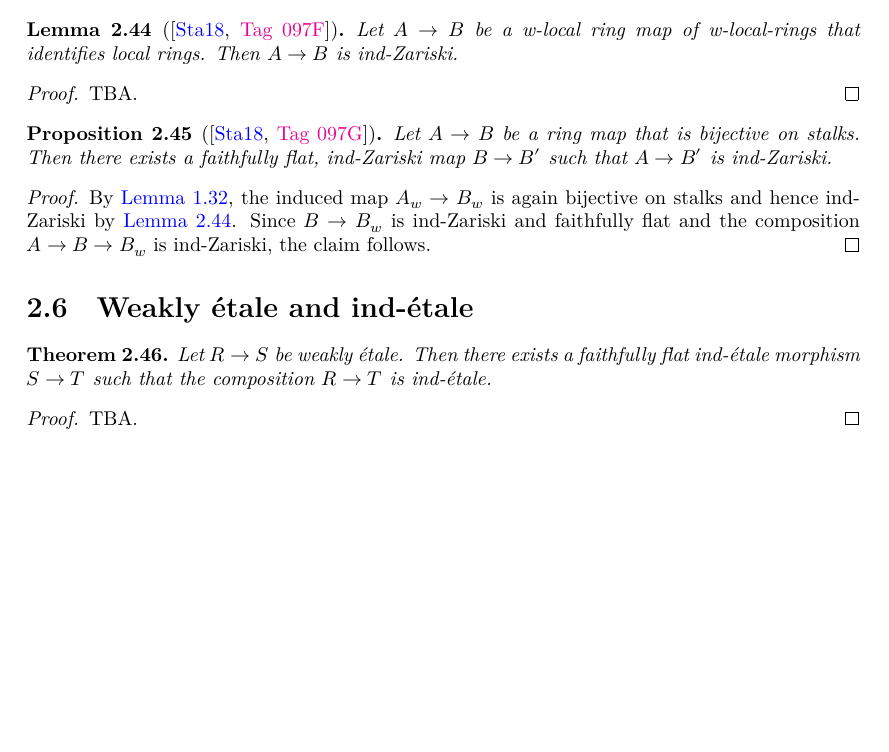
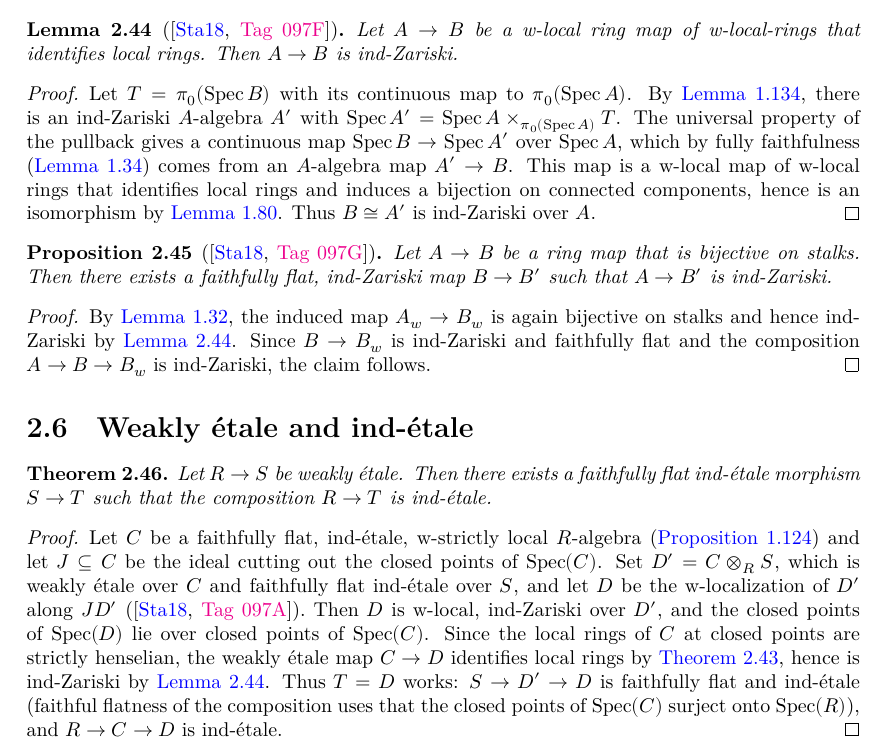
Before and after one commit to chrisflav/proetale, a LaTeX thesis (blueprint/src/print.tex, which reads blueprint/src/chapters/more-on-local-structure.tex): part of page 38 of 51, cut so that both start at the same text, the shorter picture padded with empty space. Compiled offline with XeLaTeX.

Commit message:
second slop

```diff
--- a/blueprint/src/chapters/more-on-local-structure.tex
+++ b/blueprint/src/chapters/more-on-local-structure.tex
@@ -923,7 +923,18 @@ suffices for our purposes.
 \end{lemma}
 
 \begin{proof}
-    TBA.
+    \leanok
+    \uses{thm:modify-pi0-profinite-properties, thm:identifies-local-ring-to-top-fully-faithful,
+    thm:isom-of-identifies-local-rings-w-local-isom-pi0}
+    Let $T = \pi_0(\Spec B)$ with its continuous map to $\pi_0(\Spec A)$. By
+    \Cref{thm:modify-pi0-profinite-properties}, there is an ind-Zariski $A$-algebra $A'$
+    with $\Spec A' = \Spec A \times_{\pi_0(\Spec A)} T$. The universal property of the
+    pullback gives a continuous map $\Spec B \to \Spec A'$ over $\Spec A$, which by
+    fully faithfulness (\Cref{thm:identifies-local-ring-to-top-fully-faithful}) comes
+    from an $A$-algebra map $A' \to B$. This map is a w-local map of w-local rings that
+    identifies local rings and induces a bijection on connected components, hence is an
+    isomorphism by \Cref{thm:isom-of-identifies-local-rings-w-local-isom-pi0}. Thus
+    $B \cong A'$ is ind-Zariski over $A$.
 \end{proof}
 
 \begin{proposition}[\stacksproject{097G}]
@@ -953,6 +964,20 @@ suffices for our purposes.
 \end{theorem}
 
 \begin{proof}
-    \uses{thm:weakly-etale-over-sh, prop:bijective-on-stalks-ind-zariski}
-    TBA.
+    \leanok
+    \uses{thm:weakly-etale-over-sh, lemma:w-local-bijective-on-stalks-ind-zariski,
+    thm:ind-etale-w-strictly-local-cover}
+    Let $C$ be a faithfully flat, ind-étale, w-strictly local $R$-algebra
+    (\Cref{thm:ind-etale-w-strictly-local-cover}) and let $J \subseteq C$ be the ideal
+    cutting out the closed points of $\spec{C}$. Set $D' = C \otimes_R S$, which is
+    weakly étale over $C$ and faithfully flat ind-étale over $S$, and let $D$ be the
+    w-localization of $D'$ along $J D'$ (\stacksproject{097A}). Then $D$ is w-local,
+    ind-Zariski over $D'$, and the closed points of $\spec{D}$ lie over closed points of
+    $\spec{C}$. Since the local rings of $C$ at closed points are strictly henselian,
+    the weakly étale map $C \to D$ identifies local rings by
+    \Cref{thm:weakly-etale-over-sh}, hence is ind-Zariski by
+    \Cref{lemma:w-local-bijective-on-stalks-ind-zariski}. Thus $T = D$ works:
+    $S \to D' \to D$ is faithfully flat and ind-étale (faithful flatness of the
+    composition uses that the closed points of $\spec{C}$ surject onto $\spec{R}$), and
+    $R \to C \to D$ is ind-étale.
 \end{proof}
```
Also changed, not shown: 5 other files.
